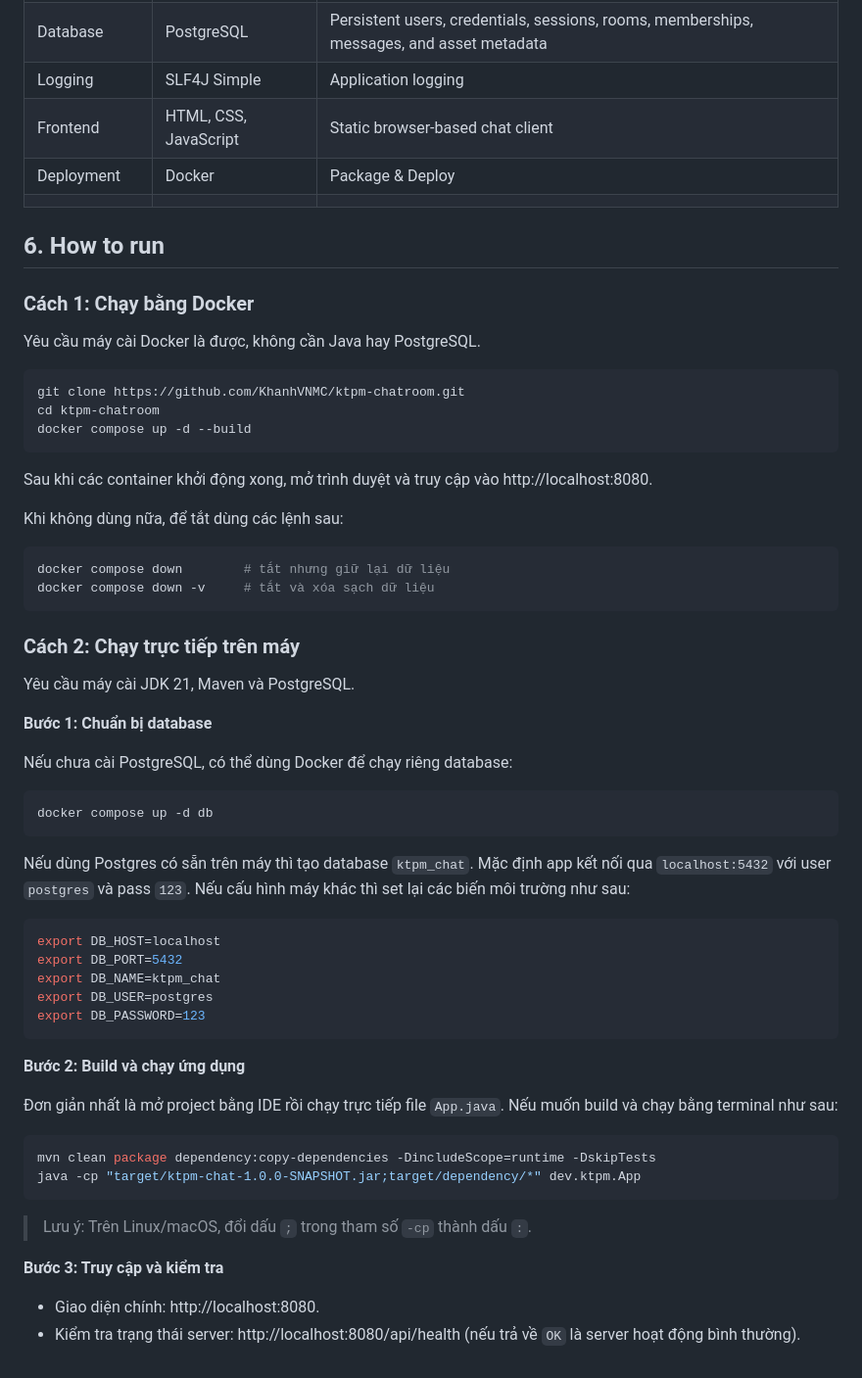
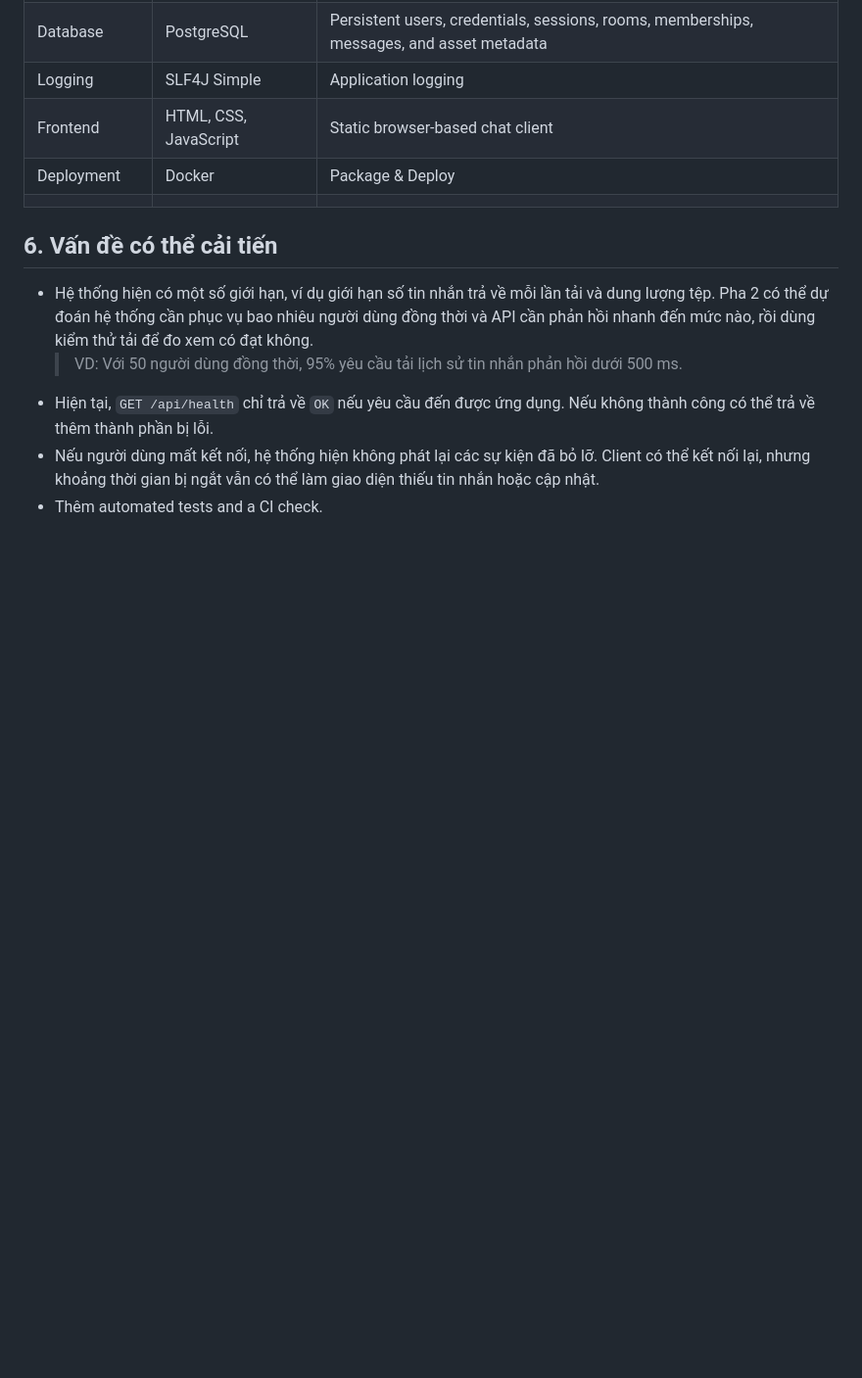
Before and after one commit to KhanhVNMC/ktpm-chatroom, a Markdown page: README.md, the part around the change. Shown at 98% size. Drawn GitHub-style; blank space fills up the shorter version.

Commit message:
docs: update README to focus on potential improvements

````diff
--- a/README.md
+++ b/README.md
@@ -179,62 +179,12 @@ ktpm-chatroom/
 | Frontend | HTML, CSS, JavaScript  | Static browser-based chat client |
 | Deployment | Docker |  Package & Deploy |
 |       |            |         |
-## 6. How to run
 
-### Cách 1: Chạy bằng Docker
 
-Yêu cầu máy cài Docker là được, không cần Java hay PostgreSQL.
+## 6. Vấn đề có thể cải tiến
 
-```bash
-git clone https://github.com/KhanhVNMC/ktpm-chatroom.git
-cd ktpm-chatroom
-docker compose up -d --build
-```
-
-Sau khi các container khởi động xong, mở trình duyệt và truy cập vào http://localhost:8080.
-
-Khi không dùng nữa, để tắt dùng các lệnh sau:
-
-```bash
-docker compose down        # tắt nhưng giữ lại dữ liệu
-docker compose down -v     # tắt và xóa sạch dữ liệu
-```
-
-### Cách 2: Chạy trực tiếp trên máy
-
-Yêu cầu máy cài JDK 21, Maven và PostgreSQL.
-
-**Bước 1: Chuẩn bị database**
-
-Nếu chưa cài PostgreSQL, có thể dùng Docker để chạy riêng database:
-
-```bash
-docker compose up -d db
-```
-
-Nếu dùng Postgres có sẵn trên máy thì tạo database `ktpm_chat`. Mặc định app kết nối qua `localhost:5432` với user `postgres` và pass `123`. Nếu cấu hình máy khác thì set lại các biến môi trường như sau:
-
-```bash
-export DB_HOST=localhost
-export DB_PORT=5432
-export DB_NAME=ktpm_chat
-export DB_USER=postgres
-export DB_PASSWORD=123
-```
-
-**Bước 2: Build và chạy ứng dụng**
-
-Đơn giản nhất là mở project bằng IDE rồi chạy trực tiếp file `App.java`.
-Nếu muốn build và chạy bằng terminal như sau:
-
-```bash
-mvn clean package dependency:copy-dependencies -DincludeScope=runtime -DskipTests
-java -cp "target/ktpm-chat-1.0.0-SNAPSHOT.jar;target/dependency/*" dev.ktpm.App
-```
-
-> Lưu ý: Trên Linux/macOS, đổi dấu `;` trong tham số  `-cp` thành dấu `:`.
-
-**Bước 3: Truy cập và kiểm tra**
-
-* Giao diện chính: http://localhost:8080.
-* Kiểm tra trạng thái server: http://localhost:8080/api/health (nếu trả về  `OK` là server hoạt động bình thường).
+- Hệ thống hiện có một số giới hạn, ví dụ giới hạn số tin nhắn trả về mỗi lần tải và dung lượng tệp. Pha 2 có thể dự đoán hệ thống cần phục vụ bao nhiêu người dùng đồng thời và API cần phản hồi nhanh đến mức nào, rồi dùng kiểm thử tải để đo xem có đạt không.
+  > VD: Với 50 người dùng đồng thời, 95% yêu cầu tải lịch sử tin nhắn phản hồi dưới 500 ms.
+- Hiện tại, `GET /api/health` chỉ trả về `OK` nếu yêu cầu đến được ứng dụng. Nếu không thành công có thể trả về thêm thành phần bị lỗi.
+- Nếu người dùng mất kết nối, hệ thống hiện không phát lại các sự kiện đã bỏ lỡ. Client có thể kết nối lại, nhưng khoảng thời gian bị ngắt vẫn có thể làm giao diện thiếu tin nhắn hoặc cập nhật.
+- Thêm automated tests and a CI check.
````
